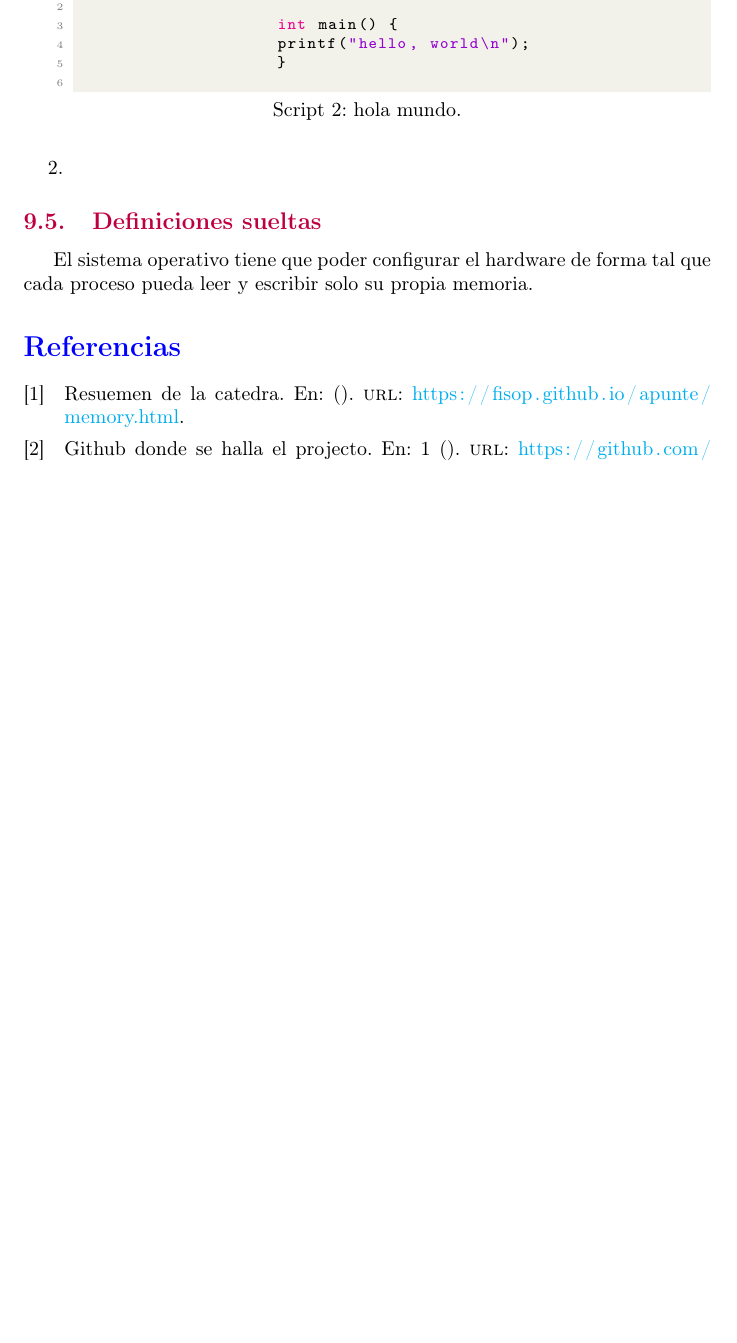
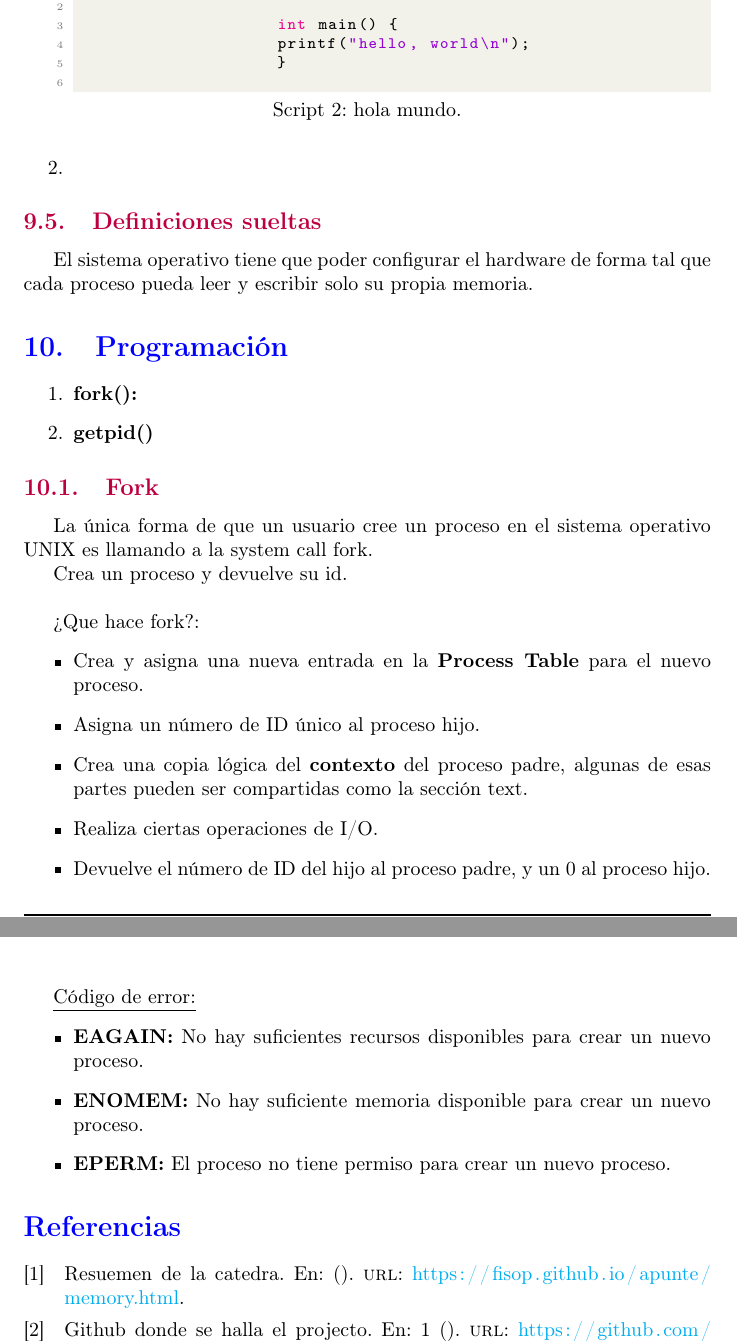
Before and after one commit to fernk01/Resumenes_Latex, a LaTeX document (sistemas_operativos/main.tex, which reads sistemas_operativos/sections/programacion.tex): part of page 31 of 32 before the commit and two parts of pages 31 and 32 of 33 after it, the two joined at a grey line, cut so that both start at the same text, the shorter picture padded with empty space. Compiled offline with pdfLaTeX.

Commit message:
Lista de system call

```diff
--- a/sistemas_operativos/main.tex
+++ b/sistemas_operativos/main.tex
@@ -15,6 +15,7 @@
     \subfile{sections/memoria.tex}
     \subfile{sections/concurrencia.tex}
     \subfile{sections/preguntas.tex}
+    \subfile{sections/programacion.tex}
 
     \printbibliography %Prints bibliography
 \end{document}  %%%%%%%%%%%%%%%%%%%%%%%%%%%%%%%%%%%%%%%%%%%%%%%%%%%
--- /dev/null
+++ b/sistemas_operativos/sections/programacion.tex
@@ -0,0 +1,31 @@
+\documentclass[../main.tex]{subfiles}
+
+\begin{document} %%%%%%%%%%%%%%%%%%%%%%%%%%%%%%%%%%%%%%%%%%%%%%%%%%%%%%%%%%%%
+\section{Programación}
+    \begin{enumerate}
+        \item \textbf{fork():}
+        \item \textbf{getpid()}
+    \end{enumerate}
+    \subsection{Fork}
+        La única forma de que un usuario cree un proceso en el sistema operativo UNIX es llamando a la system call fork.
+
+        Crea un proceso y devuelve su id.\\
+
+        ¿Que hace fork?:
+        \begin{itemize}
+            \item Crea y asigna una nueva entrada en la \textbf{Process Table} para el nuevo proceso.
+            \item Asigna un número de ID único al proceso hijo.
+            \item Crea una copia lógica del \textbf{contexto} del proceso padre, algunas de esas partes pueden ser compartidas como la sección text.
+            \item Realiza ciertas operaciones de I/O.
+            \item Devuelve el número de ID del hijo al proceso padre, y un 0 al proceso hijo.
+        \end{itemize}
+
+        \underline{Código de error:}
+        \begin{itemize}
+            \item \textbf{EAGAIN:} No hay suficientes recursos disponibles para crear un nuevo proceso.
+            \item \textbf{ENOMEM:} No hay suficiente memoria disponible para crear un nuevo proceso.
+            \item \textbf{EPERM:} El proceso no tiene permiso para crear un nuevo proceso.
+        \end{itemize}
+
+
+\end{document}  %%%%%%%%%%%%%%%%%%%%%%%%%%%%%%%%%%%%%%%%%%%%%%%%%%%%%%%%%%%%%
```
Also changed, not shown: 4 other files.
